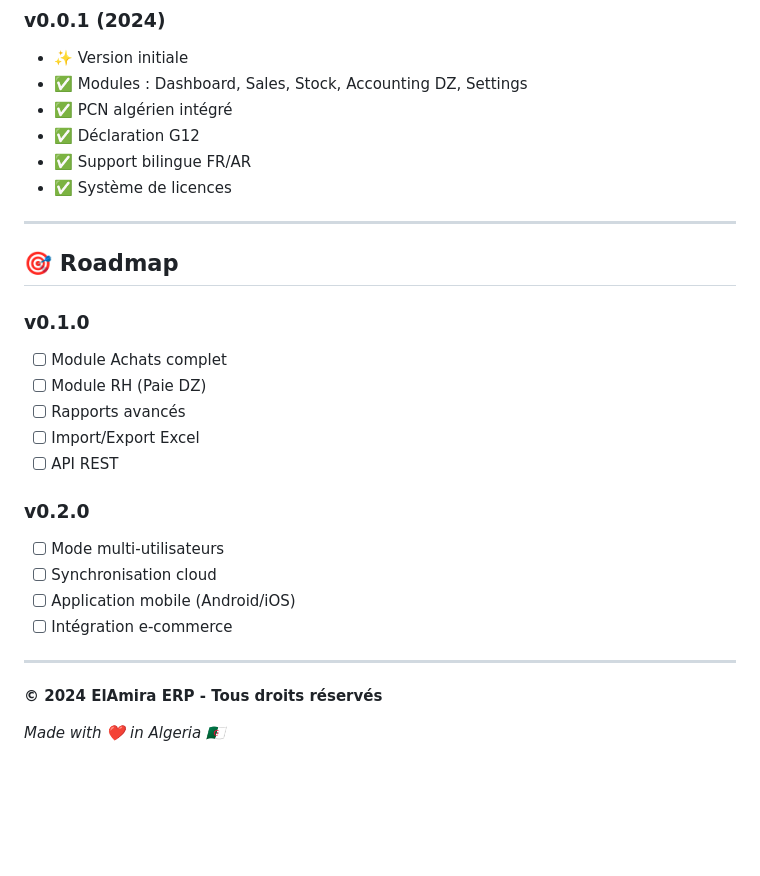
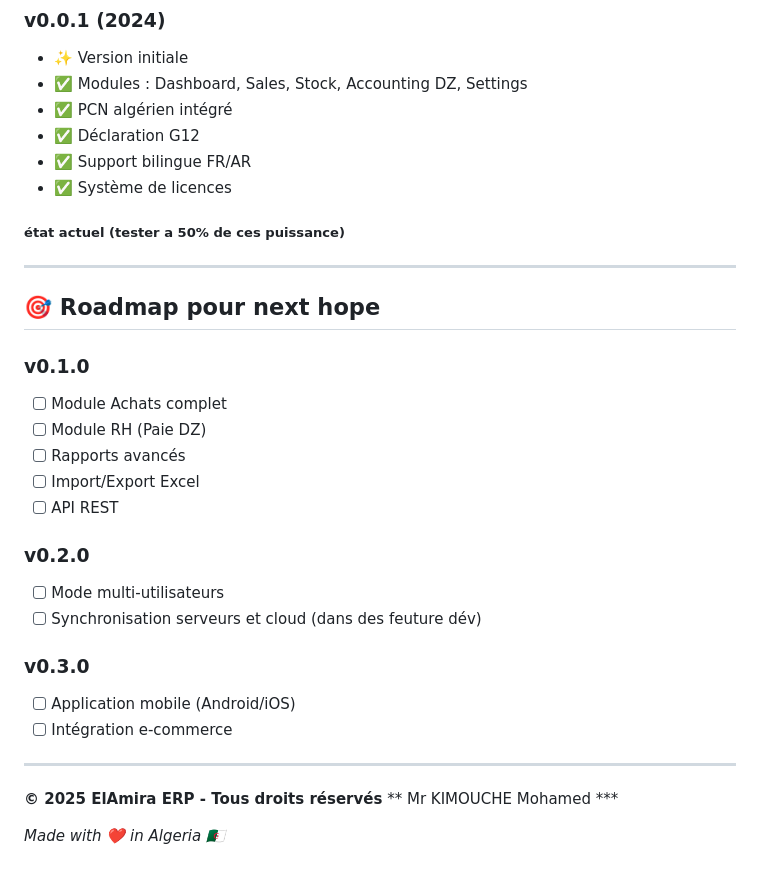
Before and after one commit to Amine08kimo/elamira-erp, a Markdown page: README.md, the part around the change. Rendered like a GitHub page; blank space fills up the shorter version.

Commit message:
Revise a  current status in README
R A S

```diff
--- a/README.md
+++ b/README.md
@@ -498,10 +498,10 @@ L'utilisation de ce logiciel n'exonère pas l'utilisateur de ses obligations lé
 - ✅ Déclaration G12
 - ✅ Support bilingue FR/AR
 - ✅ Système de licences
-
+##### état actuel (tester a 50% de ces puissance)
 ---
 
-## 🎯 Roadmap
+## 🎯 Roadmap pour next hope
 
 ### v0.1.0
 - [ ] Module Achats complet
@@ -512,12 +512,15 @@ L'utilisation de ce logiciel n'exonère pas l'utilisateur de ses obligations lé
 
 ### v0.2.0
 - [ ] Mode multi-utilisateurs
-- [ ] Synchronisation cloud
+- [ ] Synchronisation serveurs et cloud (dans des feuture dév)
+
+ ### v0.3.0
 - [ ] Application mobile (Android/iOS)
 - [ ] Intégration e-commerce
 
 ---
 
-**© 2024 ElAmira ERP - Tous droits réservés**
+**© 2025 ElAmira ERP - Tous droits réservés**
+** Mr KIMOUCHE Mohamed ***
 
 *Made with ❤️ in Algeria 🇩🇿*
```
